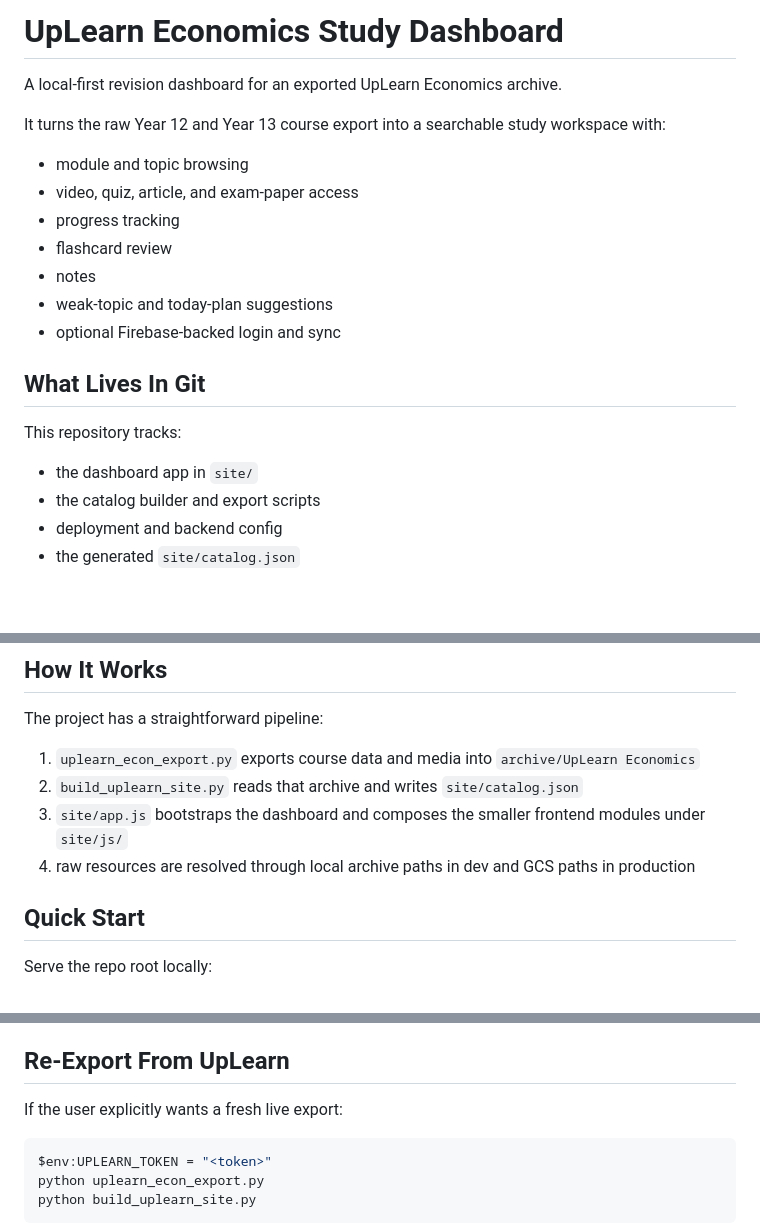
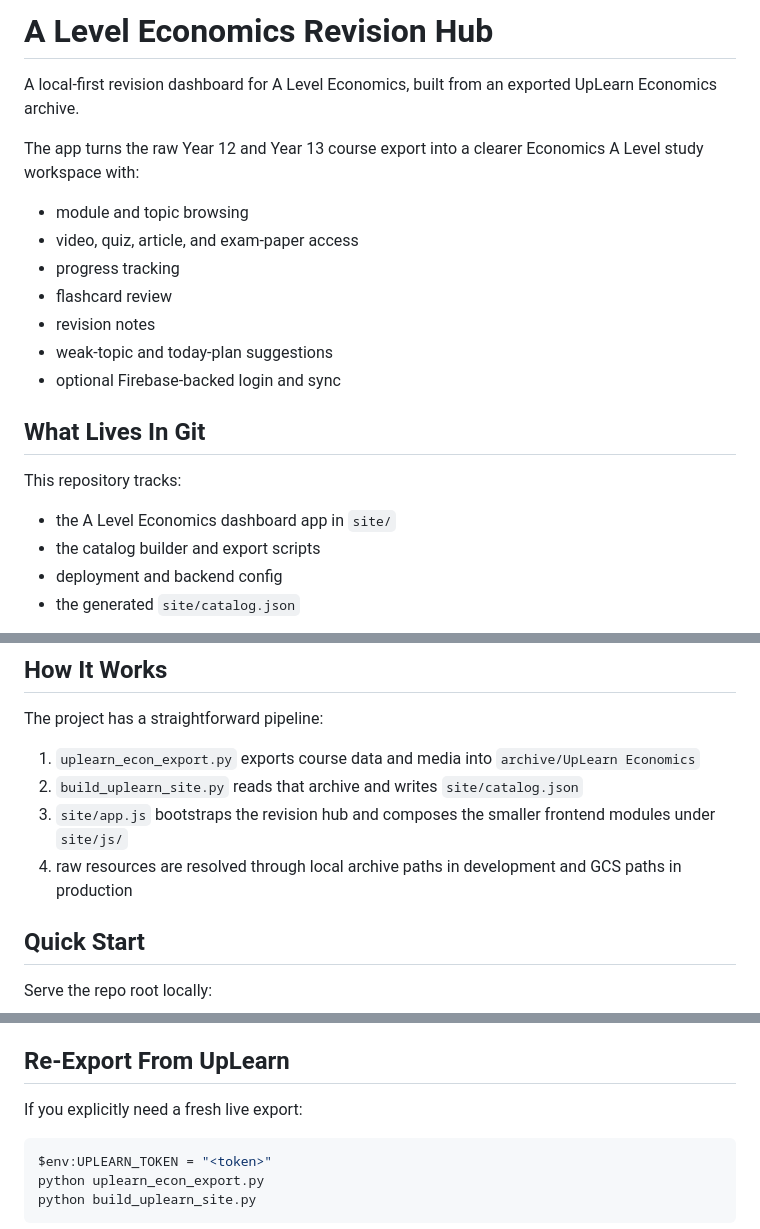
Before and after one commit to gurv1r/EconFlow, a Markdown page: README.md, 3 parts joined by grey strips. Rendered like a GitHub page; blank space fills up the shorter version.

Commit message:
Rename project docs for A Level Economics

````diff
--- a/README.md
+++ b/README.md
@@ -1,14 +1,14 @@
-# UpLearn Economics Study Dashboard
+# A Level Economics Revision Hub
 
-A local-first revision dashboard for an exported UpLearn Economics archive.
+A local-first revision dashboard for A Level Economics, built from an exported UpLearn Economics archive.
 
-It turns the raw Year 12 and Year 13 course export into a searchable study workspace with:
+The app turns the raw Year 12 and Year 13 course export into a clearer Economics A Level study workspace with:
 
 - module and topic browsing
 - video, quiz, article, and exam-paper access
 - progress tracking
 - flashcard review
-- notes
+- revision notes
 - weak-topic and today-plan suggestions
 - optional Firebase-backed login and sync
 
@@ -16,7 +16,7 @@ It turns the raw Year 12 and Year 13 course export into a searchable study works
 
 This repository tracks:
 
-- the dashboard app in `site/`
+- the A Level Economics dashboard app in `site/`
 - the catalog builder and export scripts
 - deployment and backend config
 - the generated `site/catalog.json`
@@ -62,8 +62,8 @@ The project has a straightforward pipeline:
 
 1. `uplearn_econ_export.py` exports course data and media into `archive/UpLearn Economics`
 2. `build_uplearn_site.py` reads that archive and writes `site/catalog.json`
-3. `site/app.js` bootstraps the dashboard and composes the smaller frontend modules under `site/js/`
-4. raw resources are resolved through local archive paths in dev and GCS paths in production
+3. `site/app.js` bootstraps the revision hub and composes the smaller frontend modules under `site/js/`
+4. raw resources are resolved through local archive paths in development and GCS paths in production
 
 ## Quick Start
 
@@ -141,7 +141,7 @@ The builder currently extracts:
 
 ## Re-Export From UpLearn
 
-If the user explicitly wants a fresh live export:
+If you explicitly need a fresh live export:
 
 ```powershell
 $env:UPLEARN_TOKEN = "<token>"
````
Also changed, not shown: other parts of README.md (+1 -1 lines).
